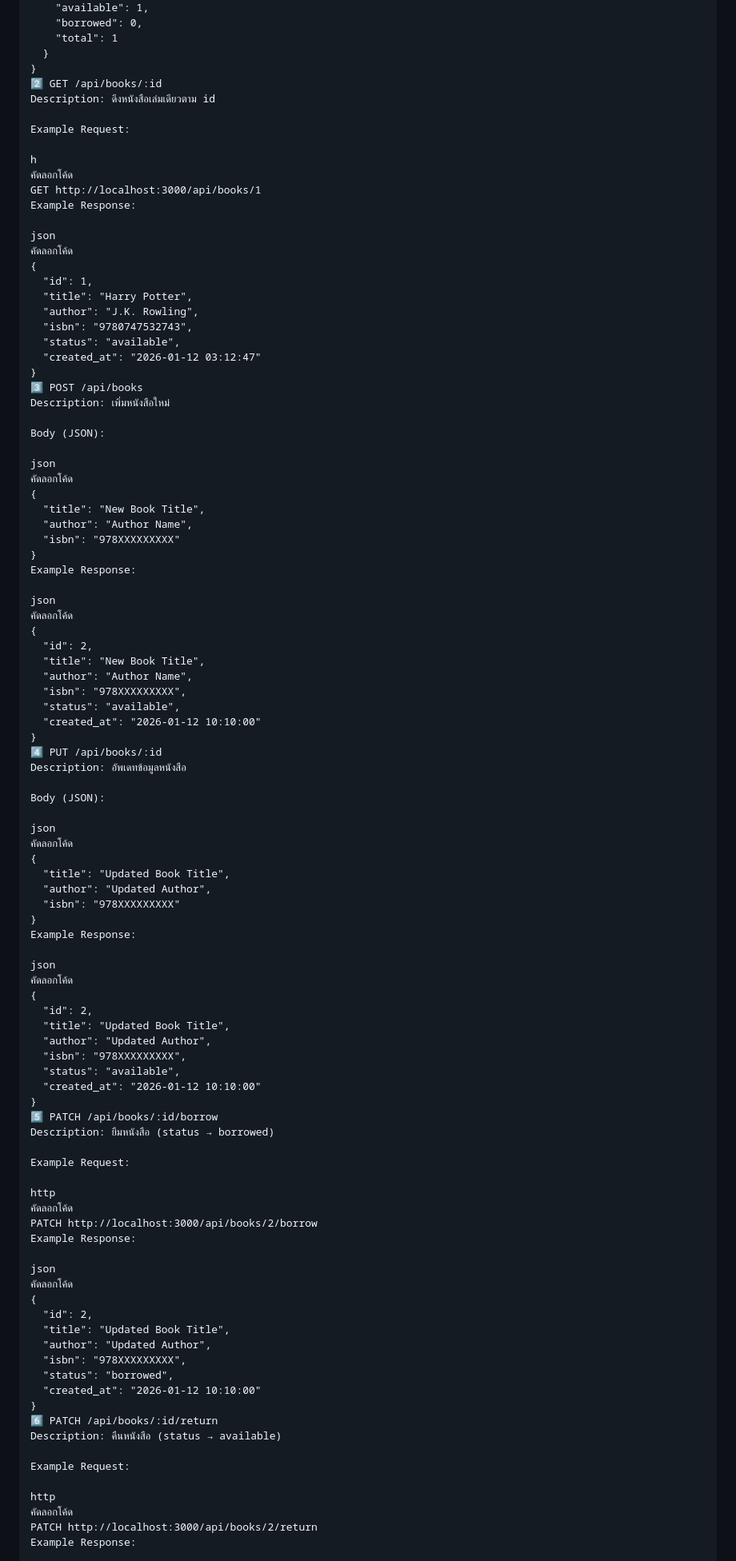
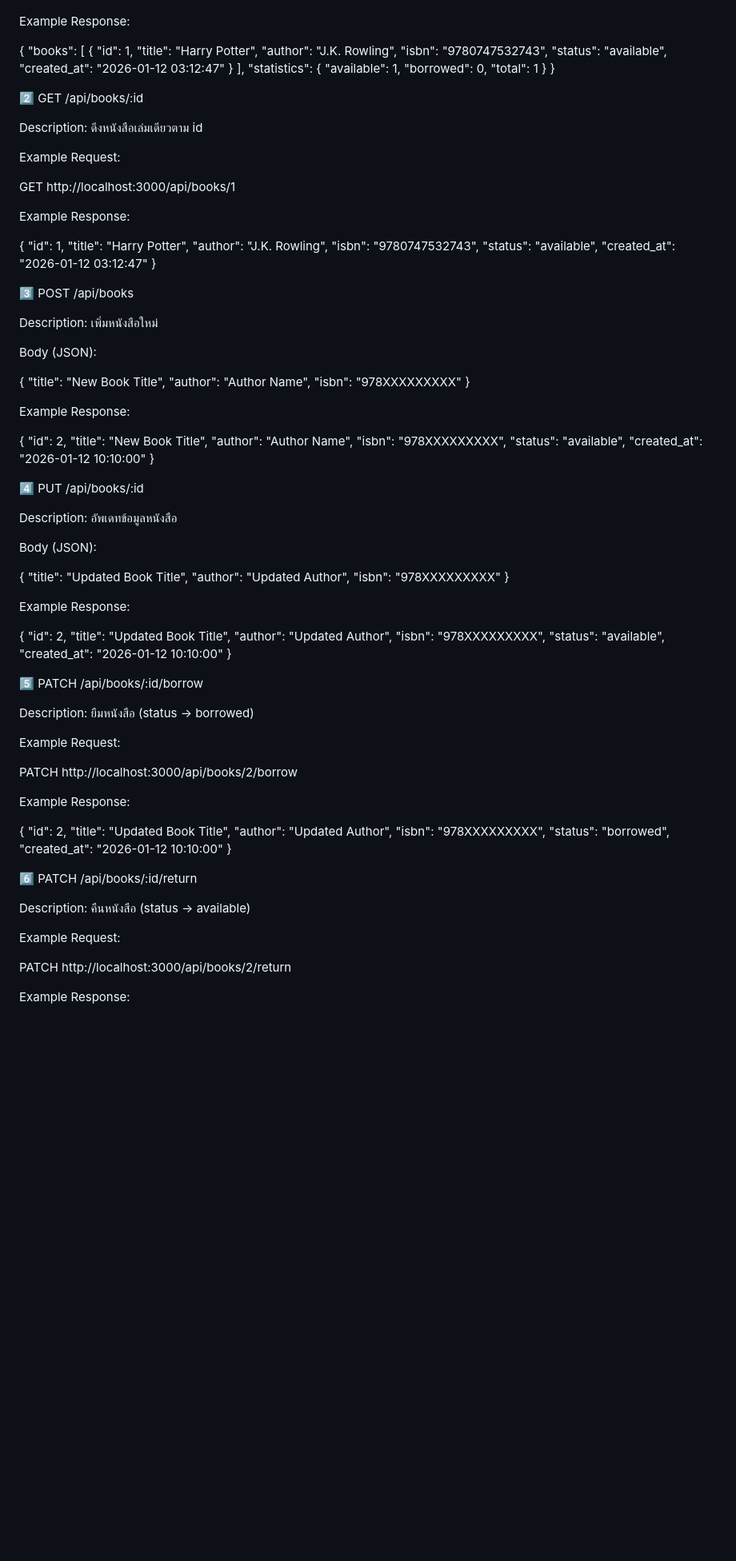
Before and after one commit to PaNiNi005/midterm-individual-67543210063-3, a Markdown page: README.md, the part around one of its changes. Shown at 80% size. GitHub-like rendering; blank space fills up the shorter version.

```diff
--- a/README.md
+++ b/README.md
@@ -96,18 +109,18 @@ json
     "total": 1
   }
 }
+
 2️⃣ GET /api/books/:id
+
 Description: ดึงหนังสือเล่มเดียวตาม id
 
 Example Request:
 
-h
-คัดลอกโค้ด
 GET http://localhost:3000/api/books/1
+
+
 Example Response:
 
-json
-คัดลอกโค้ด
 {
   "id": 1,
   "title": "Harry Potter",
@@ -116,22 +129,22 @@ json
   "status": "available",
   "created_at": "2026-01-12 03:12:47"
 }
+
 3️⃣ POST /api/books
+
 Description: เพิ่มหนังสือใหม่
 
 Body (JSON):
 
-json
-คัดลอกโค้ด
 {
   "title": "New Book Title",
   "author": "Author Name",
   "isbn": "978XXXXXXXXX"
 }
+
+
 Example Response:
 
-json
-คัดลอกโค้ด
 {
   "id": 2,
   "title": "New Book Title",
@@ -140,22 +153,22 @@ json
   "status": "available",
   "created_at": "2026-01-12 10:10:00"
 }
+
 4️⃣ PUT /api/books/:id
+
 Description: อัพเดทข้อมูลหนังสือ
 
 Body (JSON):
 
-json
-คัดลอกโค้ด
 {
   "title": "Updated Book Title",
   "author": "Updated Author",
   "isbn": "978XXXXXXXXX"
 }
+
+
 Example Response:
 
-json
-คัดลอกโค้ด
 {
   "id": 2,
   "title": "Updated Book Title",
@@ -164,18 +177,18 @@ json
   "status": "available",
   "created_at": "2026-01-12 10:10:00"
 }
+
 5️⃣ PATCH /api/books/:id/borrow
+
 Description: ยืมหนังสือ (status → borrowed)
 
 Example Request:
 
-http
-คัดลอกโค้ด
 PATCH http://localhost:3000/api/books/2/borrow
+
+
 Example Response:
 
-json
-คัดลอกโค้ด
 {
   "id": 2,
   "title": "Updated Book Title",
@@ -184,13 +197,15 @@ json
   "status": "borrowed",
   "created_at": "2026-01-12 10:10:00"
 }
+
 6️⃣ PATCH /api/books/:id/return
+
 Description: คืนหนังสือ (status → available)
 
 Example Request:
 
-http
-คัดลอกโค้ด
 PATCH http://localhost:3000/api/books/2/return
+
+
 Example Response:
 
```
Also changed, not shown: other parts of README.md (+54 -48 lines).
